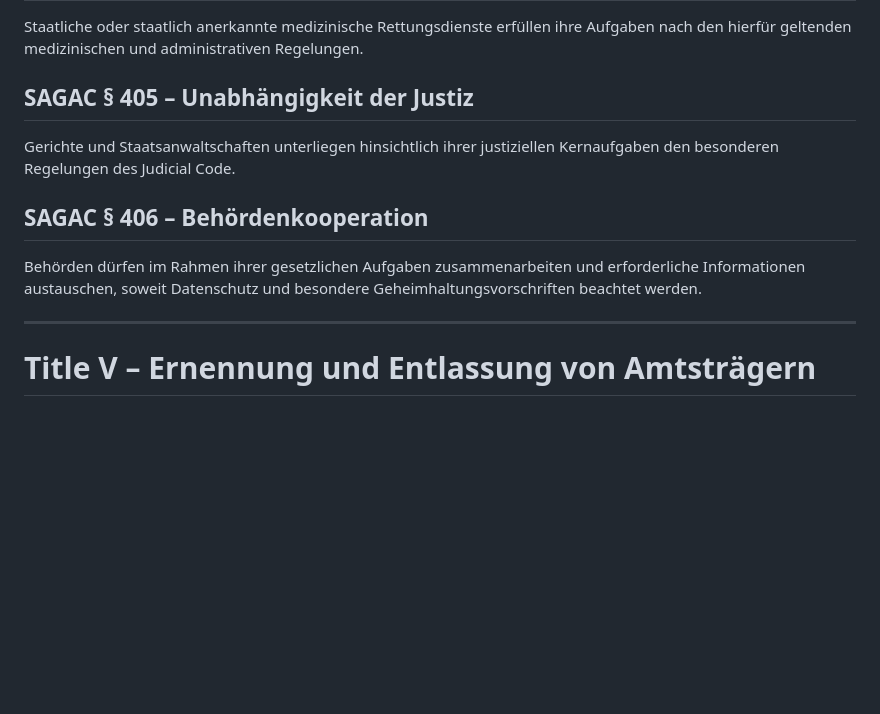
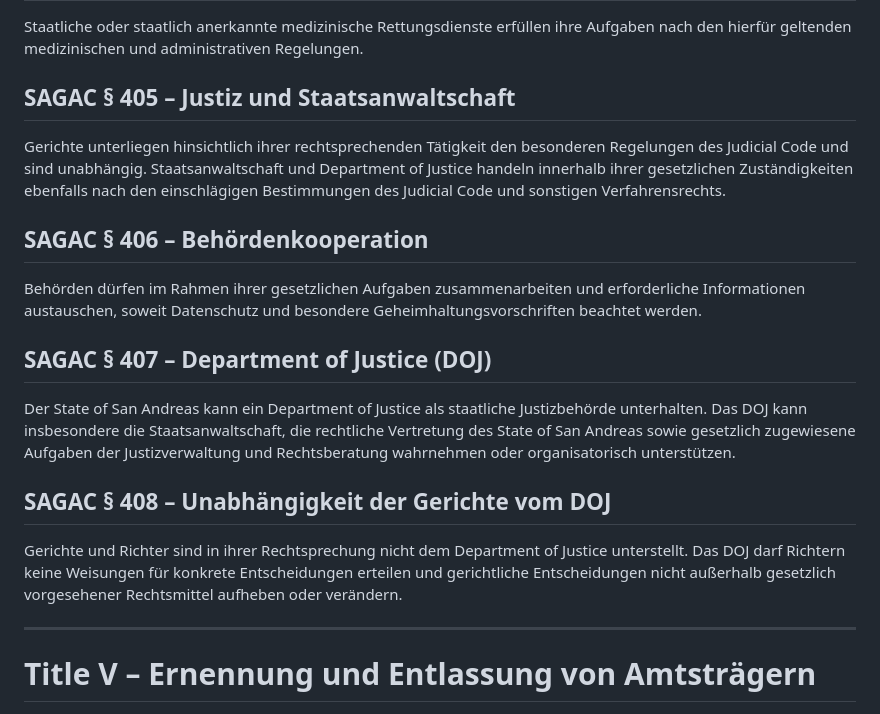
Before and after one commit to michaeltimmler91-jpg/Gesetzbuch, a Markdown page: 11-government-administration/government-administration.md, the part around the change. Drawn GitHub-style; blank space fills up the shorter version.

Commit message:
Define Department of Justice and judicial independence

```diff
--- a/11-government-administration/government-administration.md
+++ b/11-government-administration/government-administration.md
@@ -82,11 +82,17 @@ Polizei-, Sheriff-, Highway-Patrol-, State-Police- und Ermittlungsbehörden hand
 ## SAGAC § 404 – EMS und Rettungswesen
 Staatliche oder staatlich anerkannte medizinische Rettungsdienste erfüllen ihre Aufgaben nach den hierfür geltenden medizinischen und administrativen Regelungen.
 
-## SAGAC § 405 – Unabhängigkeit der Justiz
-Gerichte und Staatsanwaltschaften unterliegen hinsichtlich ihrer justiziellen Kernaufgaben den besonderen Regelungen des Judicial Code.
+## SAGAC § 405 – Justiz und Staatsanwaltschaft
+Gerichte unterliegen hinsichtlich ihrer rechtsprechenden Tätigkeit den besonderen Regelungen des Judicial Code und sind unabhängig. Staatsanwaltschaft und Department of Justice handeln innerhalb ihrer gesetzlichen Zuständigkeiten ebenfalls nach den einschlägigen Bestimmungen des Judicial Code und sonstigen Verfahrensrechts.
 
 ## SAGAC § 406 – Behördenkooperation
 Behörden dürfen im Rahmen ihrer gesetzlichen Aufgaben zusammenarbeiten und erforderliche Informationen austauschen, soweit Datenschutz und besondere Geheimhaltungsvorschriften beachtet werden.
+
+## SAGAC § 407 – Department of Justice (DOJ)
+Der State of San Andreas kann ein Department of Justice als staatliche Justizbehörde unterhalten. Das DOJ kann insbesondere die Staatsanwaltschaft, die rechtliche Vertretung des State of San Andreas sowie gesetzlich zugewiesene Aufgaben der Justizverwaltung und Rechtsberatung wahrnehmen oder organisatorisch unterstützen.
+
+## SAGAC § 408 – Unabhängigkeit der Gerichte vom DOJ
+Gerichte und Richter sind in ihrer Rechtsprechung nicht dem Department of Justice unterstellt. Das DOJ darf Richtern keine Weisungen für konkrete Entscheidungen erteilen und gerichtliche Entscheidungen nicht außerhalb gesetzlich vorgesehener Rechtsmittel aufheben oder verändern.
 
 ---
 
```
